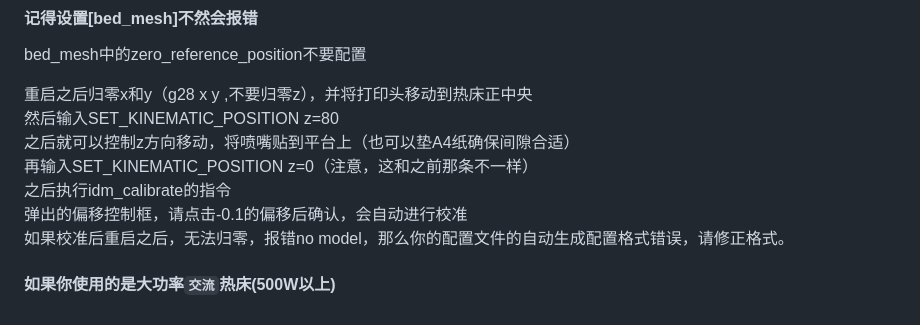
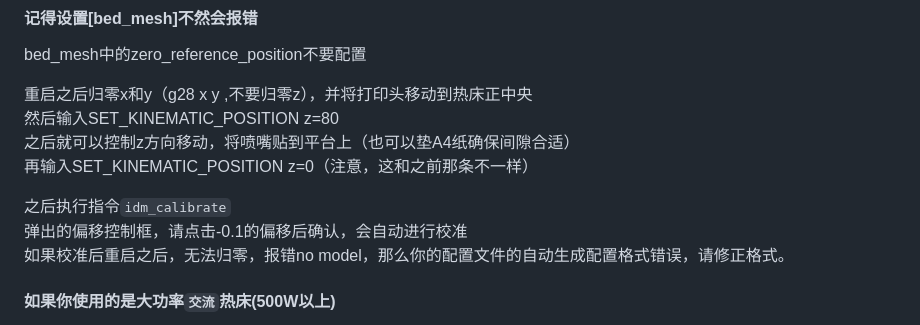
Before and after one commit to NBTPXX/idm-documents, a Markdown page: 中文教程/教程.md, the part around the change. Rendered like a GitHub page.

Commit message:
update 中文教程/教程.md.
Signed-off-by: Sgr A* VMT <1611902585@qq.com>

```diff
--- a/中文教程/教程.md
+++ b/中文教程/教程.md
@@ -102,7 +102,8 @@ bed_mesh中的zero_reference_position不要配置
 然后输入SET_KINEMATIC_POSITION z=80
 之后就可以控制z方向移动，将喷嘴贴到平台上（也可以垫A4纸确保间隙合适）
 再输入SET_KINEMATIC_POSITION z=0（注意，这和之前那条不一样）
-之后执行idm_calibrate的指令
+
+之后执行指令`idm_calibrate`
 弹出的偏移控制框，请点击-0.1的偏移后确认，会自动进行校准
 如果校准后重启之后，无法归零，报错no model，那么你的配置文件的自动生成配置格式错误，请修正格式。
 
```
